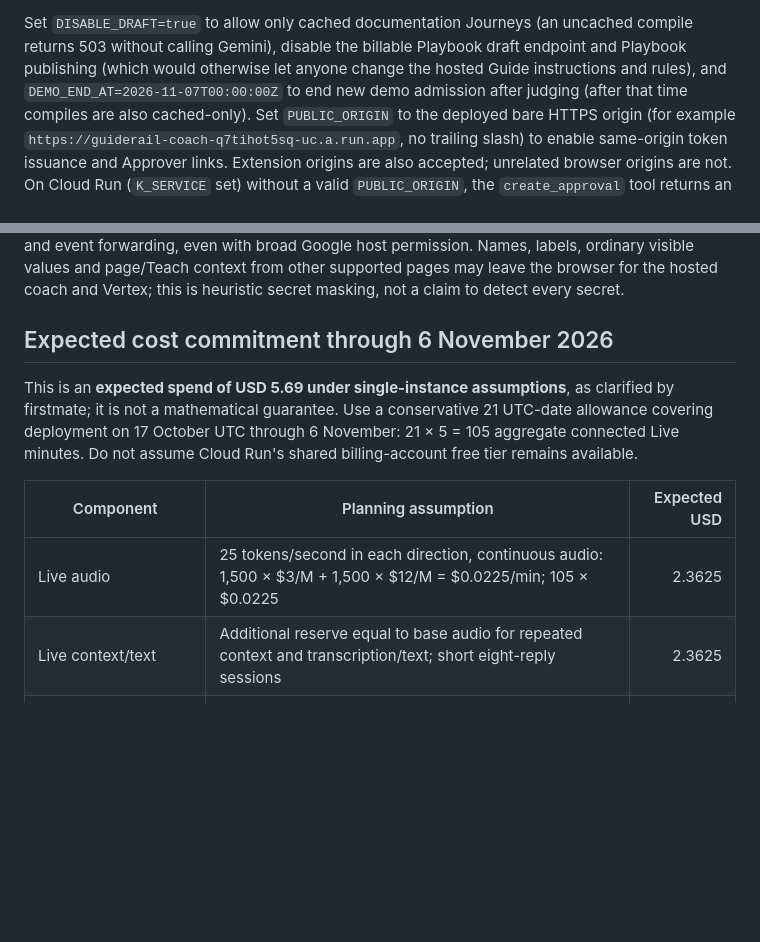
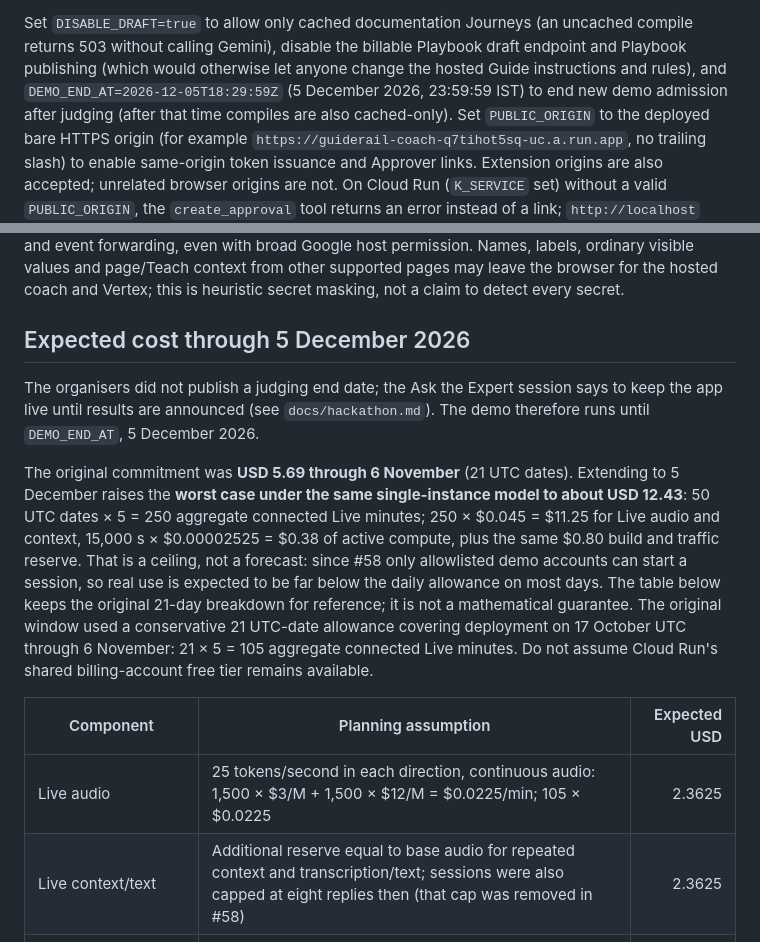
Before and after one commit to pranit390/guiderail, a Markdown page: docs/cloud-run-demo.md, 2 parts joined by grey strips. Rendered like a GitHub page; blank space fills up the shorter version.

Commit message:
Record the 5 December demo end date and its cost ceiling
Co-Authored-By: Claude Opus 5.5 <noreply@anthropic.com>

```diff
--- a/docs/cloud-run-demo.md
+++ b/docs/cloud-run-demo.md
@@ -51,7 +51,7 @@ Attach only
 
 Set `DISABLE_DRAFT=true` to allow only cached documentation Journeys (an uncached compile returns 503 without calling Gemini), disable the billable Playbook draft endpoint and
 Playbook publishing (which would otherwise let anyone change the hosted Guide
-instructions and rules), and `DEMO_END_AT=2026-11-07T00:00:00Z` to end new demo
+instructions and rules), and `DEMO_END_AT=2026-12-05T18:29:59Z` (5 December 2026, 23:59:59 IST) to end new demo
 admission after judging (after that time compiles are also cached-only). Set `PUBLIC_ORIGIN` to the deployed bare HTTPS origin
 (for example `https://guiderail-coach-q7tihot5sq-uc.a.run.app`, no trailing
 slash) to enable same-origin token issuance and Approver links. Extension origins
@@ -106,18 +106,27 @@ Google host permission. Names, labels, ordinary visible values and page/Teach
 context from other supported pages may leave the browser for the hosted coach
 and Vertex; this is heuristic secret masking, not a claim to detect every secret.
 
-## Expected cost commitment through 6 November 2026
+## Expected cost through 5 December 2026
 
-This is an **expected spend of USD 5.69 under single-instance assumptions**, as clarified by firstmate;
-it is not a mathematical guarantee. Use a conservative 21 UTC-date allowance
-covering deployment on 17 October UTC through 6 November: 21 × 5 = 105 aggregate
-connected Live minutes. Do not assume Cloud Run's shared billing-account free tier remains
+The organisers did not publish a judging end date; the Ask the Expert session says to keep the
+app live until results are announced (see `docs/hackathon.md`). The demo therefore runs until
+`DEMO_END_AT`, 5 December 2026.
+
+The original commitment was **USD 5.69 through 6 November** (21 UTC dates). Extending to
+5 December raises the **worst case under the same single-instance model to about USD 12.43**:
+50 UTC dates × 5 = 250 aggregate connected Live minutes; 250 × $0.045 = $11.25 for Live audio and
+context, 15,000 s × $0.00002525 = $0.38 of active compute, plus the same $0.80 build and traffic
+reserve. That is a ceiling, not a forecast: since #58 only allowlisted demo accounts can start a
+session, so real use is expected to be far below the daily allowance on most days. The table below
+keeps the original 21-day breakdown for reference; it is not a mathematical guarantee. The original
+window used a conservative 21 UTC-date allowance covering deployment on 17 October UTC through
+6 November: 21 × 5 = 105 aggregate connected Live minutes. Do not assume Cloud Run's shared billing-account free tier remains
 available.
 
 | Component | Planning assumption | Expected USD |
 |---|---|---:|
 | Live audio | 25 tokens/second in each direction, continuous audio: 1,500 × $3/M + 1,500 × $12/M = $0.0225/min; 105 × $0.0225 | 2.3625 |
-| Live context/text | Additional reserve equal to base audio for repeated context and transcription/text; short eight-reply sessions | 2.3625 |
+| Live context/text | Additional reserve equal to base audio for repeated context and transcription/text; sessions were also capped at eight replies then (that cap was removed in #58) | 2.3625 |
 | Cloud Run active compute | 6,300 s at $0.000024/vCPU-s + 0.5 × $0.0000025/GiB-s = $0.00002525/s; no free-tier discount | 0.159075 |
 | Startup, HTTP, network and logs | Small judge traffic, short requests, bounded payloads; reserve | 0.30 |
 | Four source builds and retained task images | Initial failed startup, corrected serving build, post-validation redeploy and security-fix redeploy; task image sets held through judging; reserve | 0.50 |
```
